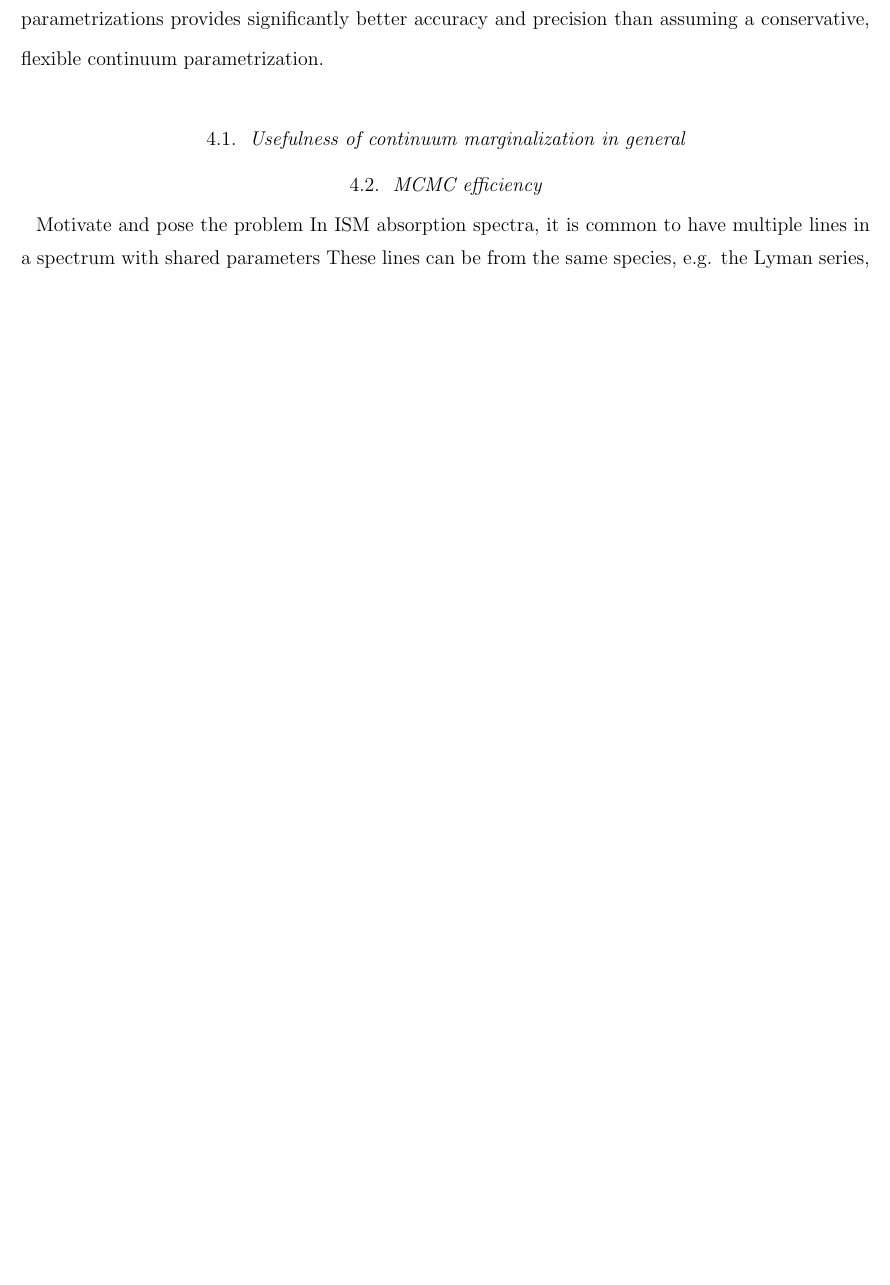
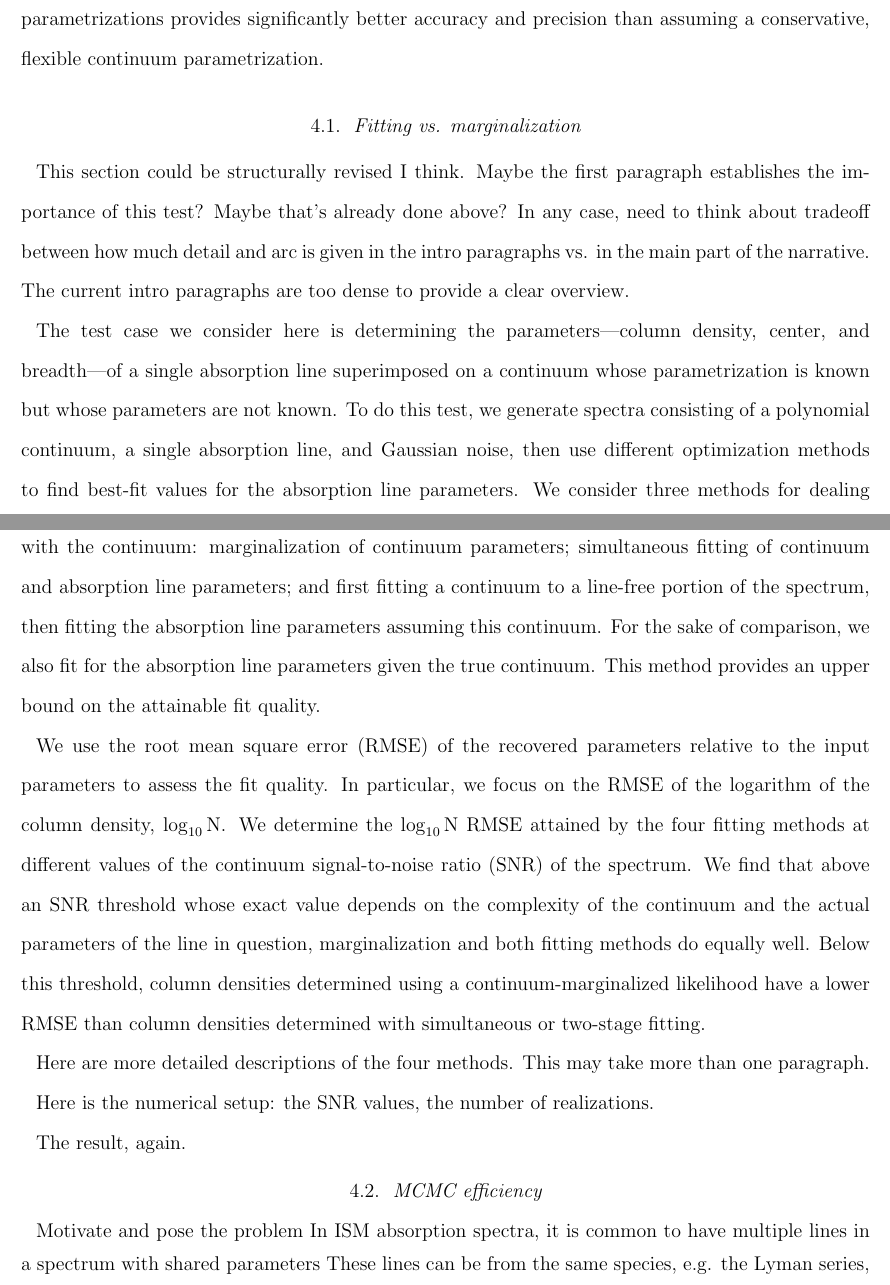
Before and after one commit to ktchrn/analytic-marginalization-paper, a LaTeX paper (main.tex): part of page 11 of 16 before the commit and two parts of pages 11 and 12 of 17 after it, the two joined at a grey line, cut so that both start at the same text, the shorter picture padded with empty space. Compiled offline with pdfLaTeX.

Commit message:
Sketching out one of the test case sections

```diff
--- a/main.tex
+++ b/main.tex
@@ -304,7 +304,26 @@ second, we look at the relative speeds of analytic and numerical marginalization
 third, we look at different strategies for choosing a continuum parametrization when the true parametrization is not known a priori.
 The results of these tests can be summarized as follows: when analyzing low SNR data, continuum marginalization is more accurate and precise than continuum fitting; MCMC with analytic continuum marginalization converges faster than MCMC that includes continuum parameters, but the post-convergence sampling speeds of the two approaches are equal to within a factor of a few; marginalizing over parametrizations provides significantly better accuracy and precision than assuming a conservative, flexible continuum parametrization.
 
-\subsection{Usefulness of continuum marginalization in general}
+\subsection{Fitting vs. marginalization}
+This section could be structurally revised I think. Maybe the first paragraph establishes the importance of this test? Maybe that's already done above? In any case, need to think about tradeoff between how much detail and arc is given in the intro paragraphs vs. in the main part of the narrative. The current intro paragraphs are too dense to provide a clear overview.
+
+The test case we consider here is determining the parameters---column density, center, and breadth---of a single absorption line superimposed on a continuum whose parametrization is known but whose parameters are not known.
+To do this test, we generate spectra consisting of a polynomial continuum, a single absorption line, and Gaussian noise, then use different optimization methods to find best-fit values for the absorption line parameters.
+We consider three methods for dealing with the continuum: marginalization of continuum parameters; simultaneous fitting of continuum and absorption line parameters; and first fitting a continuum to a line-free portion of the spectrum, then fitting the absorption line parameters assuming this continuum.
+For the sake of comparison, we also fit for the absorption line parameters given the true continuum.
+This method provides an upper bound on the attainable fit quality.
+
+We use the root mean square error (RMSE) of the recovered parameters relative to the input parameters to assess the fit quality.
+In particular, we focus on the RMSE of the logarithm of the column density, $\log_{10}{\rm N}$.
+We determine the $\log_{10}{\rm N}$ RMSE attained by the four fitting methods at different values of the continuum signal-to-noise ratio (SNR) of the spectrum.
+We find that above an SNR threshold whose exact value depends on the complexity of the continuum and the actual parameters of the line in question, marginalization and both fitting methods do equally well.
+Below this threshold, column densities determined using a continuum-marginalized likelihood have a lower RMSE than column densities determined with simultaneous or two-stage fitting.
+
+Here are more detailed descriptions of the four methods. This may take more than one paragraph.
+
+Here is the numerical setup: the SNR values, the number of realizations.
+
+The result, again.
 
 \subsection{MCMC efficiency}
 \label{subsec:multiple-absorption-line-test-case}
```
